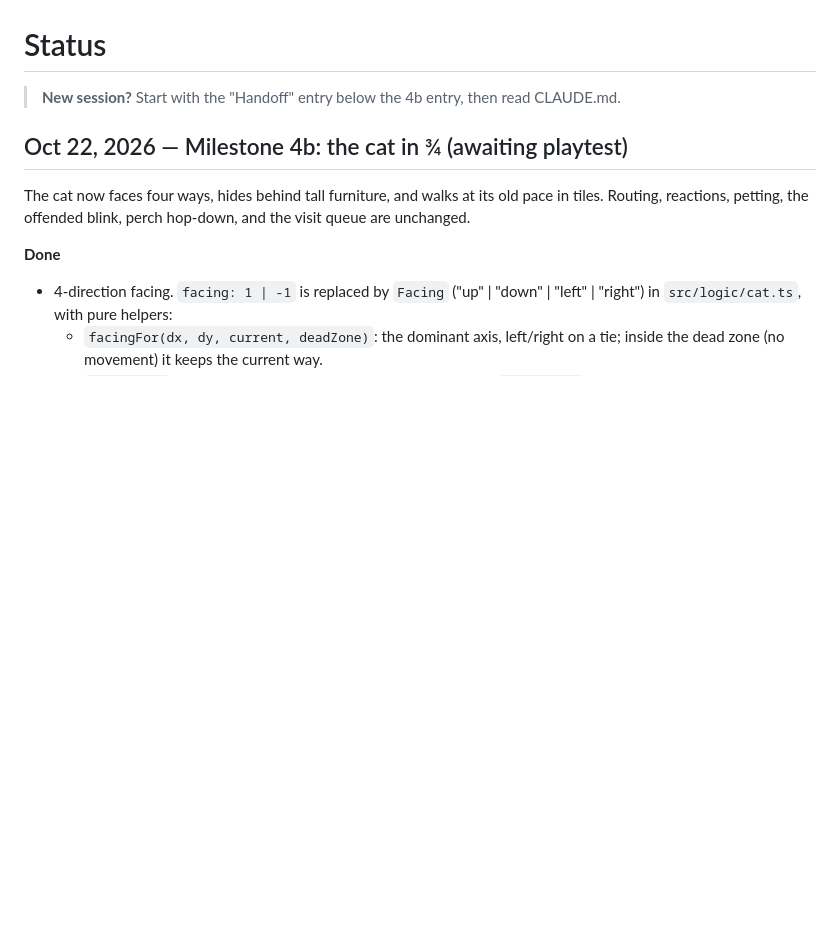
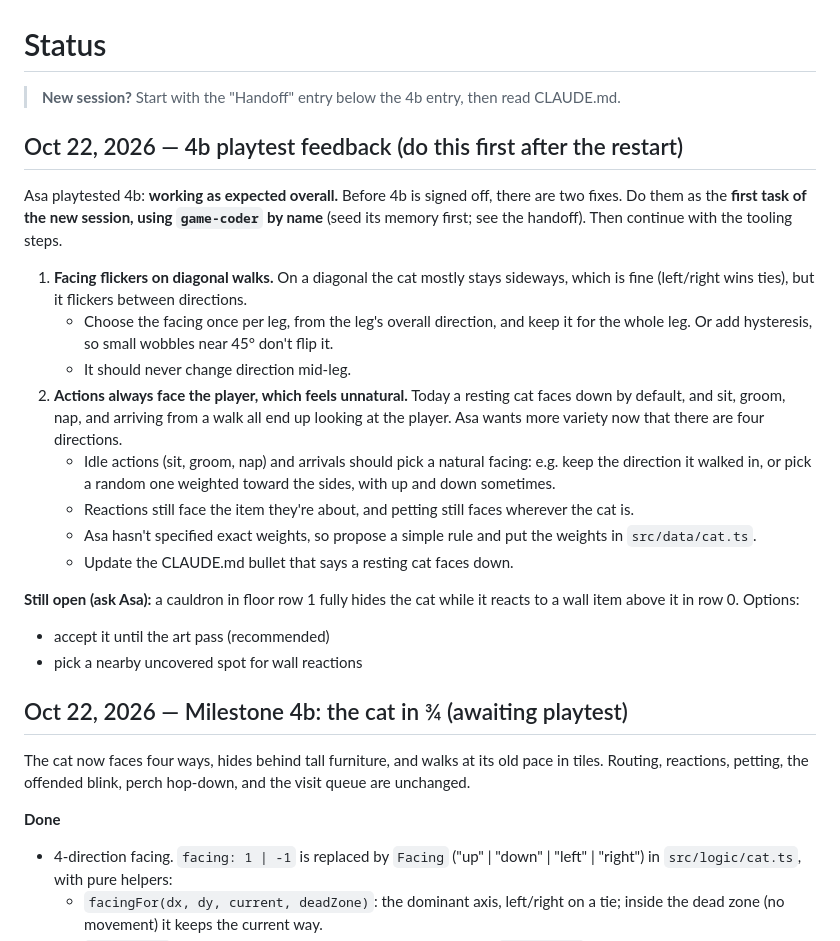
Before and after one commit to AsaIsMyName/witchs-cat-cottage, a Markdown page: STATUS.md, the part around the change. GitHub-like rendering; blank space fills up the shorter version.

Commit message:
Record 4b playtest feedback for the next session
Co-Authored-By: Claude Opus 5.5 <noreply@anthropic.com>

```diff
--- a/STATUS.md
+++ b/STATUS.md
@@ -1,6 +1,23 @@
 # Status
 
 > **New session?** Start with the "Handoff" entry below the 4b entry, then read CLAUDE.md.
+
+## Oct 22, 2026 — 4b playtest feedback (do this first after the restart)
+
+Asa playtested 4b: **working as expected overall.** Before 4b is signed off, there are two fixes. Do them as the **first task of the new session, using `game-coder` by name** (seed its memory first; see the handoff). Then continue with the tooling steps.
+
+1. **Facing flickers on diagonal walks.** On a diagonal the cat mostly stays sideways, which is fine (left/right wins ties), but it flickers between directions.
+   - Choose the facing once per leg, from the leg's overall direction, and keep it for the whole leg. Or add hysteresis, so small wobbles near 45° don't flip it.
+   - It should never change direction mid-leg.
+2. **Actions always face the player, which feels unnatural.** Today a resting cat faces down by default, and sit, groom, nap, and arriving from a walk all end up looking at the player. Asa wants more variety now that there are four directions.
+   - Idle actions (sit, groom, nap) and arrivals should pick a natural facing: e.g. keep the direction it walked in, or pick a random one weighted toward the sides, with up and down sometimes.
+   - Reactions still face the item they're about, and petting still faces wherever the cat is.
+   - Asa hasn't specified exact weights, so propose a simple rule and put the weights in `src/data/cat.ts`.
+   - Update the CLAUDE.md bullet that says a resting cat faces down.
+
+**Still open (ask Asa):** a cauldron in floor row 1 fully hides the cat while it reacts to a wall item above it in row 0. Options:
+- accept it until the art pass (recommended)
+- pick a nearby uncovered spot for wall reactions
 
 ## Oct 22, 2026 — Milestone 4b: the cat in ¾ (awaiting playtest)
 
```
